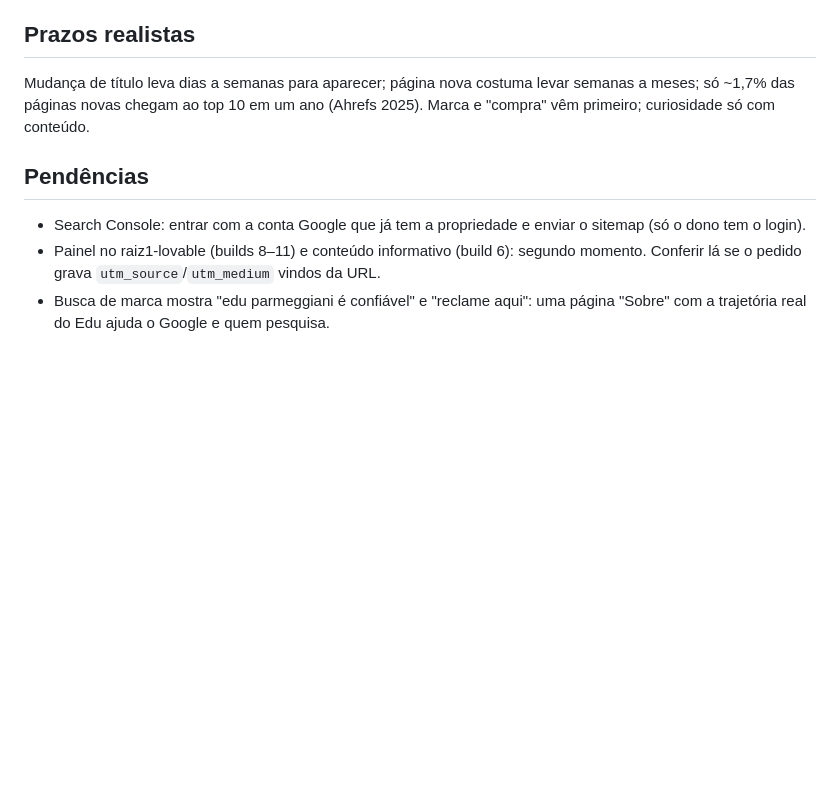
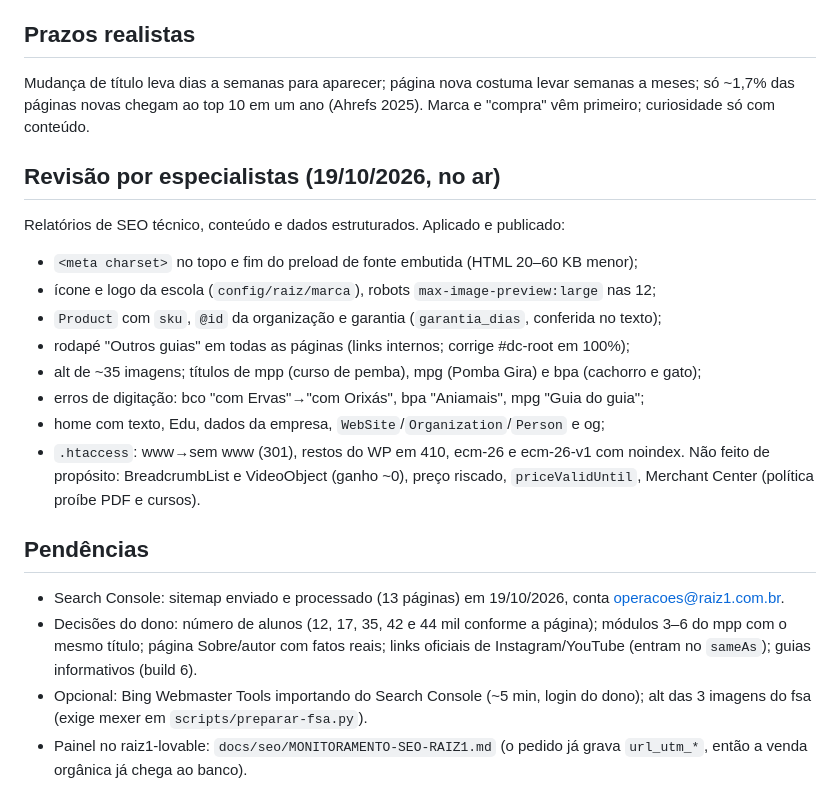
Before and after one commit to r1tec/cm-pages, a Markdown page: docs/PLANO-SEO.md, the part around the change. Drawn GitHub-style; blank space fills up the shorter version.

Commit message:
docs: revisão de SEO aplicada, decisões e pendências
Co-Authored-By: Claude Opus 5.5 <noreply@anthropic.com>

```diff
--- a/docs/PLANO-SEO.md
+++ b/docs/PLANO-SEO.md
@@ -201,10 +201,26 @@ Mudança de título leva dias a semanas para aparecer; página nova costuma leva
 semanas a meses; só ~1,7% das páginas novas chegam ao top 10 em um ano
 (Ahrefs 2025). Marca e "compra" vêm primeiro; curiosidade só com conteúdo.
 
+## Revisão por especialistas (19/10/2026, no ar)
+Relatórios de SEO técnico, conteúdo e dados estruturados. Aplicado e publicado:
+- `<meta charset>` no topo e fim do preload de fonte embutida (HTML 20–60 KB menor);
+- ícone e logo da escola (`config/raiz/marca`), robots `max-image-preview:large` nas 12;
+- `Product` com `sku`, `@id` da organização e garantia (`garantia_dias`, conferida no texto);
+- rodapé "Outros guias" em todas as páginas (links internos; corrige #dc-root em 100%);
+- alt de ~35 imagens; títulos de mpp (curso de pemba), mpg (Pomba Gira) e bpa (cachorro e gato);
+- erros de digitação: bco "com Ervas"→"com Orixás", bpa "Aniamais", mpg "Guia do guia";
+- home com texto, Edu, dados da empresa, `WebSite`/`Organization`/`Person` e og;
+- `.htaccess`: www→sem www (301), restos do WP em 410, ecm-26 e ecm-26-v1 com noindex.
+Não feito de propósito: BreadcrumbList e VideoObject (ganho ~0), preço riscado,
+`priceValidUntil`, Merchant Center (política proíbe PDF e cursos).
+
 ## Pendências
-- Search Console: entrar com a conta Google que já tem a propriedade e enviar o
-  sitemap (só o dono tem o login).
-- Painel no raiz1-lovable (builds 8–11) e conteúdo informativo (build 6): segundo
-  momento. Conferir lá se o pedido grava `utm_source`/`utm_medium` vindos da URL.
-- Busca de marca mostra "edu parmeggiani é confiável" e "reclame aqui": uma
-  página "Sobre" com a trajetória real do Edu ajuda o Google e quem pesquisa.
+- Search Console: sitemap enviado e processado (13 páginas) em 19/10/2026, conta
+  operacoes@raiz1.com.br.
+- Decisões do dono: número de alunos (12, 17, 35, 42 e 44 mil conforme a página);
+  módulos 3–6 do mpp com o mesmo título; página Sobre/autor com fatos reais; links
+  oficiais de Instagram/YouTube (entram no `sameAs`); guias informativos (build 6).
+- Opcional: Bing Webmaster Tools importando do Search Console (~5 min, login do dono);
+  alt das 3 imagens do fsa (exige mexer em `scripts/preparar-fsa.py`).
+- Painel no raiz1-lovable: `docs/seo/MONITORAMENTO-SEO-RAIZ1.md` (o pedido já grava
+  `url_utm_*`, então a venda orgânica já chega ao banco).
```
Also changed, not shown: 1 other file.
